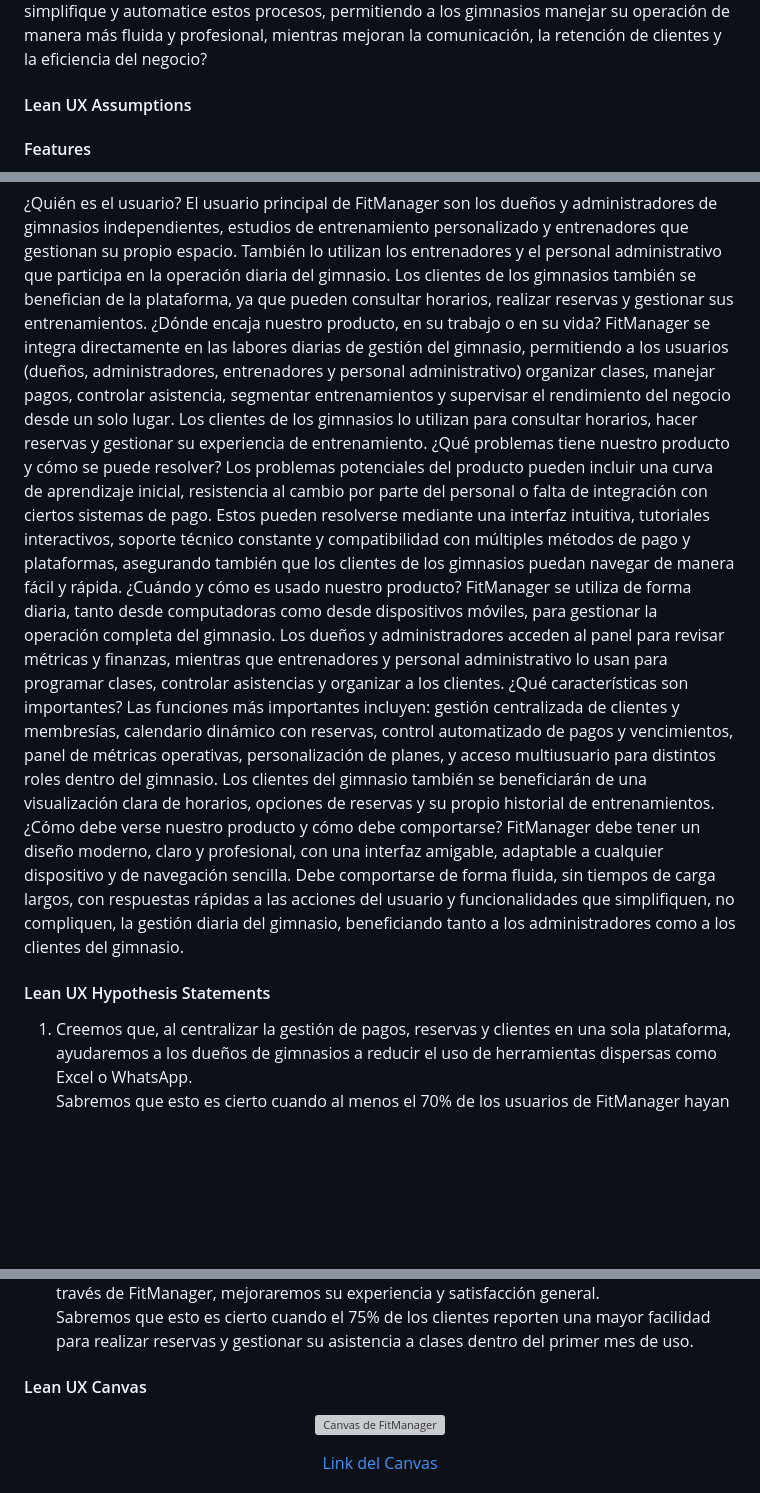
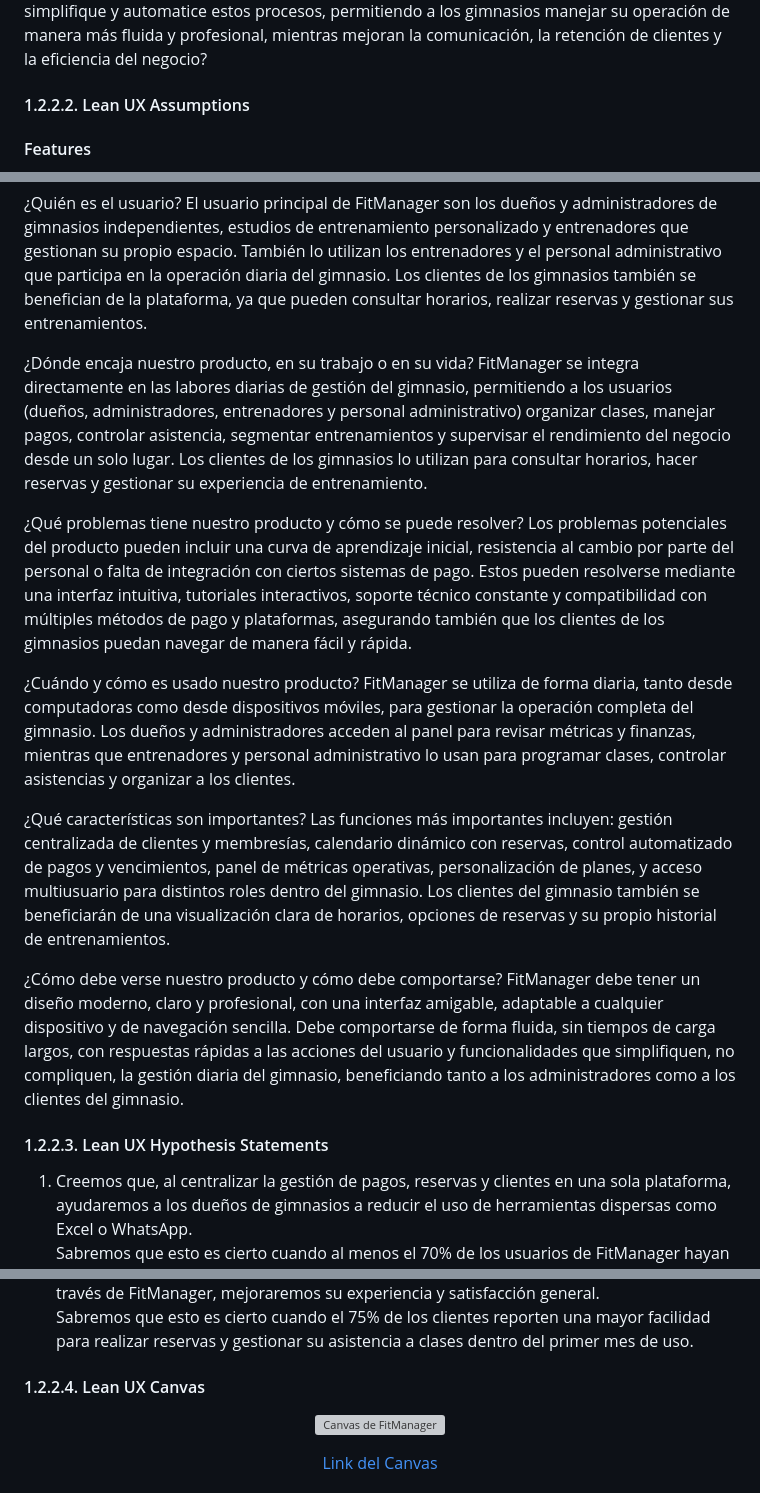
Before and after one commit to kistoo/protech, a Markdown page: README.md, 3 parts joined by grey strips. Drawn GitHub-style; blank space fills up the shorter version; grey boxes are pictures that could not be loaded.

```diff
--- a/README.md
+++ b/README.md
@@ -7,7 +7,7 @@
 FitManager es una plataforma web diseñada específicamente para mejorar la administración de gimnasios, ofreciendo herramientas integradas para gestionar clientes, pagos, horarios de clases y entrenadores, todo desde un solo lugar. Hemos identificado que muchos gimnasios, especialmente los pequeños y de barrio, aún operan utilizando métodos tradicionales y dispersos, como hojas de cálculo, mensajes de WhatsApp o registros en papel. Este enfoque fragmentado genera confusión, errores administrativos y dificultades en la programación, lo que afecta tanto la eficiencia operativa como la experiencia del cliente, quienes enfrentan confusión con los horarios, dificultades para reservar clases y una atención poco personalizada.
 Además, los entrenadores suelen tener que gestionar manualmente los horarios, pagos y seguimientos de los miembros, lo que consume mucho tiempo y reduce la calidad de su interacción con los alumnos. ¿Cómo podemos ofrecer una solución digital todo-en-uno que simplifique y automatice estos procesos, permitiendo a los gimnasios manejar su operación de manera más fluida y profesional, mientras mejoran la comunicación, la retención de clientes y la eficiencia del negocio?
 
-#### Lean UX Assumptions
+#### 1.2.2.2. Lean UX Assumptions
 #### Features
 
 * Gestión centralizada de clientes y suscripciones.
@@ -53,18 +53,23 @@ Además, los entrenadores suelen tener que gestionar manualmente los horarios, p
 
 ¿Quién es el usuario?
 El usuario principal de FitManager son los dueños y administradores de gimnasios independientes, estudios de entrenamiento personalizado y entrenadores que gestionan su propio espacio. También lo utilizan los entrenadores y el personal administrativo que participa en la operación diaria del gimnasio. Los clientes de los gimnasios también se benefician de la plataforma, ya que pueden consultar horarios, realizar reservas y gestionar sus entrenamientos.
+
 ¿Dónde encaja nuestro producto, en su trabajo o en su vida?
 FitManager se integra directamente en las labores diarias de gestión del gimnasio, permitiendo a los usuarios (dueños, administradores, entrenadores y personal administrativo) organizar clases, manejar pagos, controlar asistencia, segmentar entrenamientos y supervisar el rendimiento del negocio desde un solo lugar. Los clientes de los gimnasios lo utilizan para consultar horarios, hacer reservas y gestionar su experiencia de entrenamiento.
+
 ¿Qué problemas tiene nuestro producto y cómo se puede resolver?
 Los problemas potenciales del producto pueden incluir una curva de aprendizaje inicial, resistencia al cambio por parte del personal o falta de integración con ciertos sistemas de pago. Estos pueden resolverse mediante una interfaz intuitiva, tutoriales interactivos, soporte técnico constante y compatibilidad con múltiples métodos de pago y plataformas, asegurando también que los clientes de los gimnasios puedan navegar de manera fácil y rápida.
+
 ¿Cuándo y cómo es usado nuestro producto?
 FitManager se utiliza de forma diaria, tanto desde computadoras como desde dispositivos móviles, para gestionar la operación completa del gimnasio. Los dueños y administradores acceden al panel para revisar métricas y finanzas, mientras que entrenadores y personal administrativo lo usan para programar clases, controlar asistencias y organizar a los clientes.
+
 ¿Qué características son importantes?
 Las funciones más importantes incluyen: gestión centralizada de clientes y membresías, calendario dinámico con reservas, control automatizado de pagos y vencimientos, panel de métricas operativas, personalización de planes, y acceso multiusuario para distintos roles dentro del gimnasio. Los clientes del gimnasio también se beneficiarán de una visualización clara de horarios, opciones de reservas y su propio historial de entrenamientos.
+
 ¿Cómo debe verse nuestro producto y cómo debe comportarse?
 FitManager debe tener un diseño moderno, claro y profesional, con una interfaz amigable, adaptable a cualquier dispositivo y de navegación sencilla. Debe comportarse de forma fluida, sin tiempos de carga largos, con respuestas rápidas a las acciones del usuario y funcionalidades que simplifiquen, no compliquen, la gestión diaria del gimnasio, beneficiando tanto a los administradores como a los clientes del gimnasio.
 
-#### Lean UX Hypothesis Statements
+#### 1.2.2.3. Lean UX Hypothesis Statements
 
 1. Creemos que, al centralizar la gestión de pagos, reservas y clientes en una sola plataforma, ayudaremos a los dueños de gimnasios a reducir el uso de herramientas dispersas como Excel o WhatsApp.
    Sabremos que esto es cierto cuando al menos el 70% de los usuarios de FitManager hayan reemplazado completamente herramientas externas después de un mes de uso.
@@ -79,7 +84,7 @@ FitManager debe tener un diseño moderno, claro y profesional, con una interfaz
 6. Creemos que, al permitir que los clientes de los gimnasios realicen reservas de clases a través de FitManager, mejoraremos su experiencia y satisfacción general.
    Sabremos que esto es cierto cuando el 75% de los clientes reporten una mayor facilidad para realizar reservas y gestionar su asistencia a clases dentro del primer mes de uso.
 
-#### Lean UX Canvas
+#### 1.2.2.4. Lean UX Canvas
 
 <p align="center">
   <img src="https://github.com/user-attachments/assets/9c449950-4513-43ce-a925-0fc713a7a618" alt="Canvas de FitManager">
```
Also changed, not shown: other parts of README.md (+33 -3 lines).
